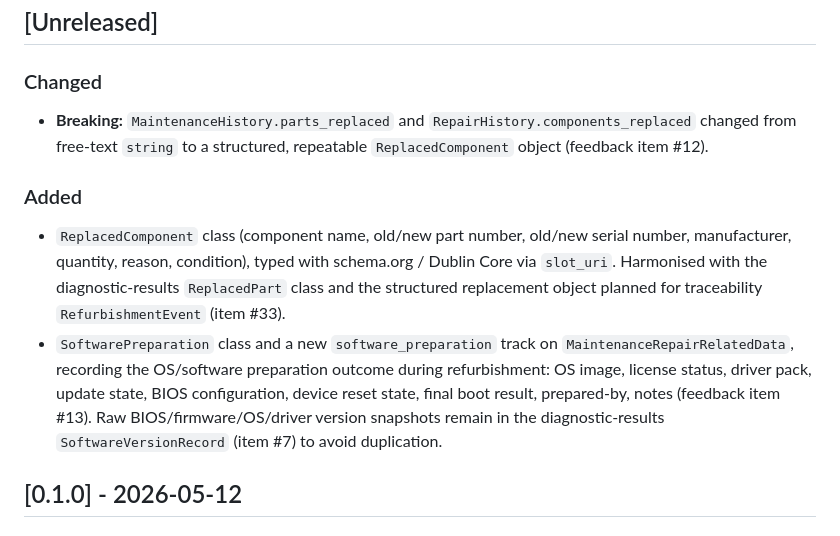
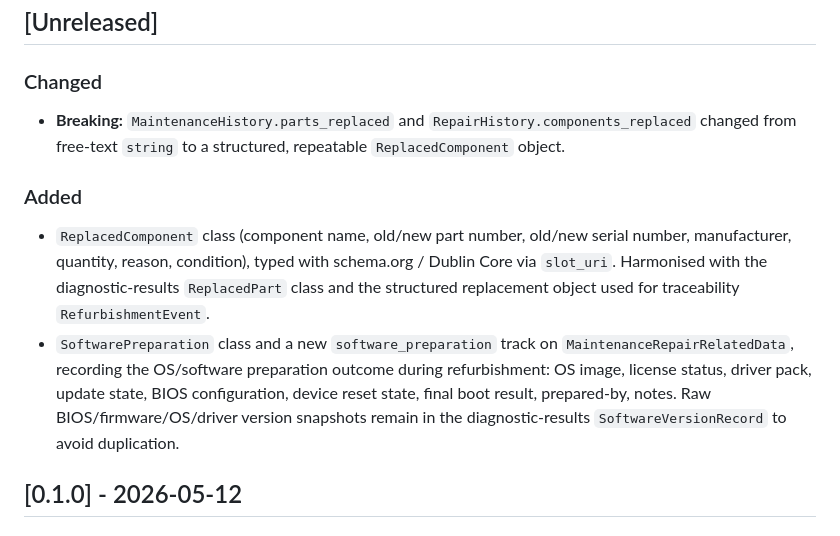
Before and after one commit to CE-RISE-models/usage-and-maintenance, a Markdown page: CHANGELOG.md, the part around the change. Rendered like a GitHub page.

Commit message:
Remove internal review references from changelog
Strip internal feedback-tracker item numbers from CHANGELOG entries;
these are not meaningful to public data-model users. Technical content
and public standards references are retained.

```diff
--- a/CHANGELOG.md
+++ b/CHANGELOG.md
@@ -5,11 +5,11 @@ All notable changes to the CE-RISE Usage and Maintenance Data Model will be docu
 ## [Unreleased]
 
 ### Changed
-- **Breaking:** `MaintenanceHistory.parts_replaced` and `RepairHistory.components_replaced` changed from free-text `string` to a structured, repeatable `ReplacedComponent` object (feedback item #12).
+- **Breaking:** `MaintenanceHistory.parts_replaced` and `RepairHistory.components_replaced` changed from free-text `string` to a structured, repeatable `ReplacedComponent` object.
 
 ### Added
-- `ReplacedComponent` class (component name, old/new part number, old/new serial number, manufacturer, quantity, reason, condition), typed with schema.org / Dublin Core via `slot_uri`. Harmonised with the diagnostic-results `ReplacedPart` class and the structured replacement object planned for traceability `RefurbishmentEvent` (item #33).
-- `SoftwarePreparation` class and a new `software_preparation` track on `MaintenanceRepairRelatedData`, recording the OS/software preparation outcome during refurbishment: OS image, license status, driver pack, update state, BIOS configuration, device reset state, final boot result, prepared-by, notes (feedback item #13). Raw BIOS/firmware/OS/driver version snapshots remain in the diagnostic-results `SoftwareVersionRecord` (item #7) to avoid duplication.
+- `ReplacedComponent` class (component name, old/new part number, old/new serial number, manufacturer, quantity, reason, condition), typed with schema.org / Dublin Core via `slot_uri`. Harmonised with the diagnostic-results `ReplacedPart` class and the structured replacement object used for traceability `RefurbishmentEvent`.
+- `SoftwarePreparation` class and a new `software_preparation` track on `MaintenanceRepairRelatedData`, recording the OS/software preparation outcome during refurbishment: OS image, license status, driver pack, update state, BIOS configuration, device reset state, final boot result, prepared-by, notes. Raw BIOS/firmware/OS/driver version snapshots remain in the diagnostic-results `SoftwareVersionRecord` to avoid duplication.
 
 ## [0.1.0] - 2026-05-12
 
```
